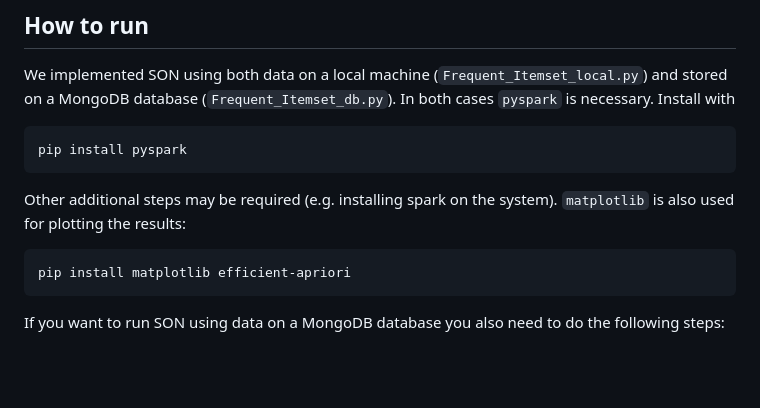
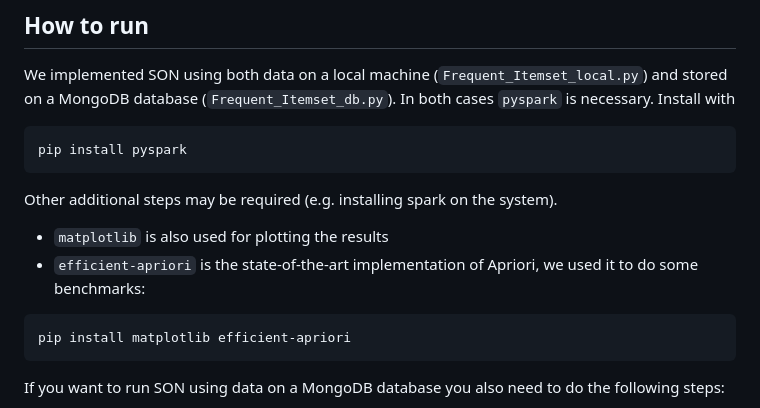
Before and after one commit to Albio-dev/SON_pyspark, a Markdown page: README.md, the part around the change. GitHub-like rendering; blank space fills up the shorter version.

````diff
--- a/README.md
+++ b/README.md
@@ -8,7 +8,8 @@ In both cases `pyspark` is necessary. Install with
 pip install pyspark
 ```
 Other additional steps may be required (e.g. installing spark on the system).
-`matplotlib` is also used for plotting the results:
+ - `matplotlib` is also used for plotting the results
+ - `efficient-apriori` is the state-of-the-art implementation of Apriori, we used it to do some benchmarks:
 ```shell
 pip install matplotlib efficient-apriori
 ```
````
